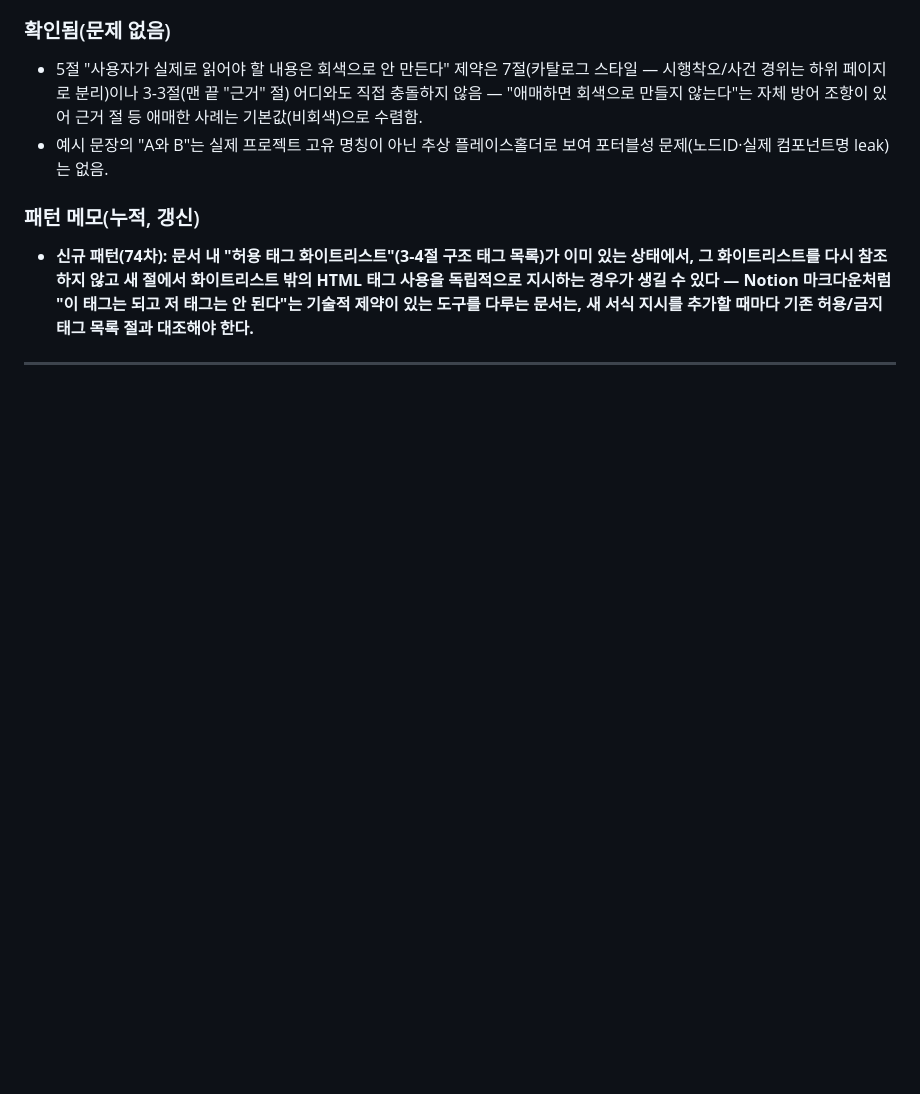
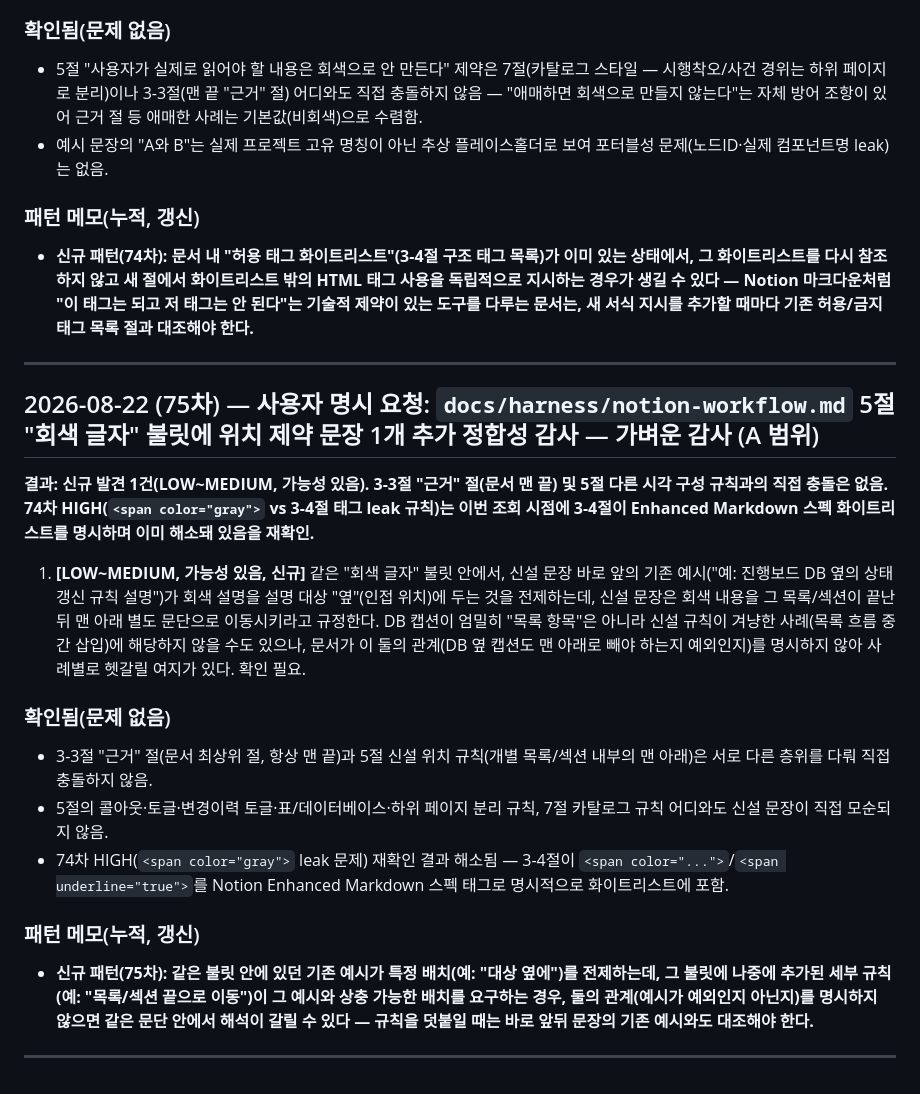
Before and after one commit to hopepunk0330/big_data_study_PJ_02_web_phonebook2, a Markdown page: .claude/agent-memory/harness-auditor.md, the part around one of its changes. GitHub-like rendering; blank space fills up the shorter version.

Commit message:
chore: harness-auditor 75차 감사 로그 기록

```diff
--- a/.claude/agent-memory/harness-auditor.md
+++ b/.claude/agent-memory/harness-auditor.md
@@ -117,3 +96,19 @@
 - **신규 패턴(74차): 문서 내 "허용 태그 화이트리스트"(3-4절 구조 태그 목록)가 이미 있는 상태에서, 그 화이트리스트를 다시 참조하지 않고 새 절에서 화이트리스트 밖의 HTML 태그 사용을 독립적으로 지시하는 경우가 생길 수 있다 — Notion 마크다운처럼 "이 태그는 되고 저 태그는 안 된다"는 기술적 제약이 있는 도구를 다루는 문서는, 새 서식 지시를 추가할 때마다 기존 허용/금지 태그 목록 절과 대조해야 한다.**
 
 ---
+
+## 2026-08-22 (75차) — 사용자 명시 요청: `docs/harness/notion-workflow.md` 5절 "회색 글자" 불릿에 위치 제약 문장 1개 추가 정합성 감사 — 가벼운 감사 (A 범위)
+
+**결과: 신규 발견 1건(LOW~MEDIUM, 가능성 있음). 3-3절 "근거" 절(문서 맨 끝) 및 5절 다른 시각 구성 규칙과의 직접 충돌은 없음. 74차 HIGH(`<span color="gray">` vs 3-4절 태그 leak 규칙)는 이번 조회 시점에 3-4절이 Enhanced Markdown 스펙 화이트리스트를 명시하며 이미 해소돼 있음을 재확인.**
+
+1. **[LOW~MEDIUM, 가능성 있음, 신규]** 같은 "회색 글자" 불릿 안에서, 신설 문장 바로 앞의 기존 예시("예: 진행보드 DB 옆의 상태 갱신 규칙 설명")가 회색 설명을 설명 대상 "옆"(인접 위치)에 두는 것을 전제하는데, 신설 문장은 회색 내용을 그 목록/섹션이 끝난 뒤 맨 아래 별도 문단으로 이동시키라고 규정한다. DB 캡션이 엄밀히 "목록 항목"은 아니라 신설 규칙이 겨냥한 사례(목록 흐름 중간 삽입)에 해당하지 않을 수도 있으나, 문서가 이 둘의 관계(DB 옆 캡션도 맨 아래로 빼야 하는지 예외인지)를 명시하지 않아 사례별로 헷갈릴 여지가 있다. 확인 필요.
+
+### 확인됨(문제 없음)
+- 3-3절 "근거" 절(문서 최상위 절, 항상 맨 끝)과 5절 신설 위치 규칙(개별 목록/섹션 내부의 맨 아래)은 서로 다른 층위를 다뤄 직접 충돌하지 않음.
+- 5절의 콜아웃·토글·변경이력 토글·표/데이터베이스·하위 페이지 분리 규칙, 7절 카탈로그 규칙 어디와도 신설 문장이 직접 모순되지 않음.
+- 74차 HIGH(`<span color="gray">` leak 문제) 재확인 결과 해소됨 — 3-4절이 `<span color="...">`/`<span underline="true">`를 Notion Enhanced Markdown 스펙 태그로 명시적으로 화이트리스트에 포함.
+
+### 패턴 메모(누적, 갱신)
+- **신규 패턴(75차): 같은 불릿 안에 있던 기존 예시가 특정 배치(예: "대상 옆에")를 전제하는데, 그 불릿에 나중에 추가된 세부 규칙(예: "목록/섹션 끝으로 이동")이 그 예시와 상충 가능한 배치를 요구하는 경우, 둘의 관계(예시가 예외인지 아닌지)를 명시하지 않으면 같은 문단 안에서 해석이 갈릴 수 있다 — 규칙을 덧붙일 때는 바로 앞뒤 문장의 기존 예시와도 대조해야 한다.**
+
+---
```
Also changed, not shown: other parts of .claude/agent-memory/harness-auditor.md (+0 -21 lines).
